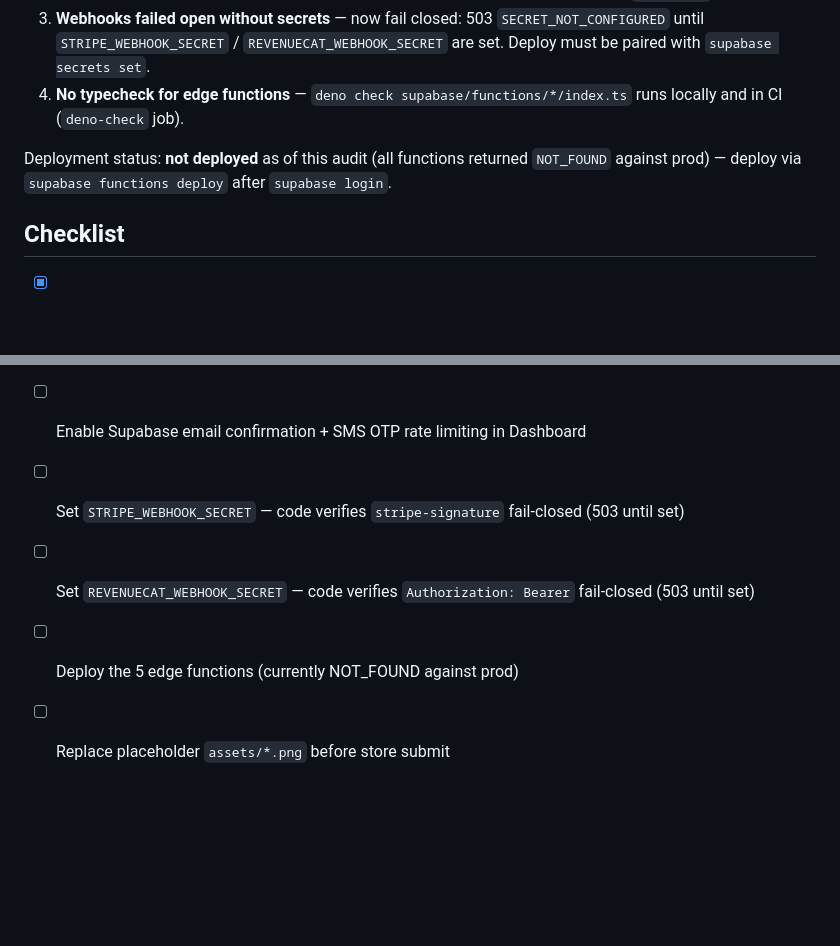
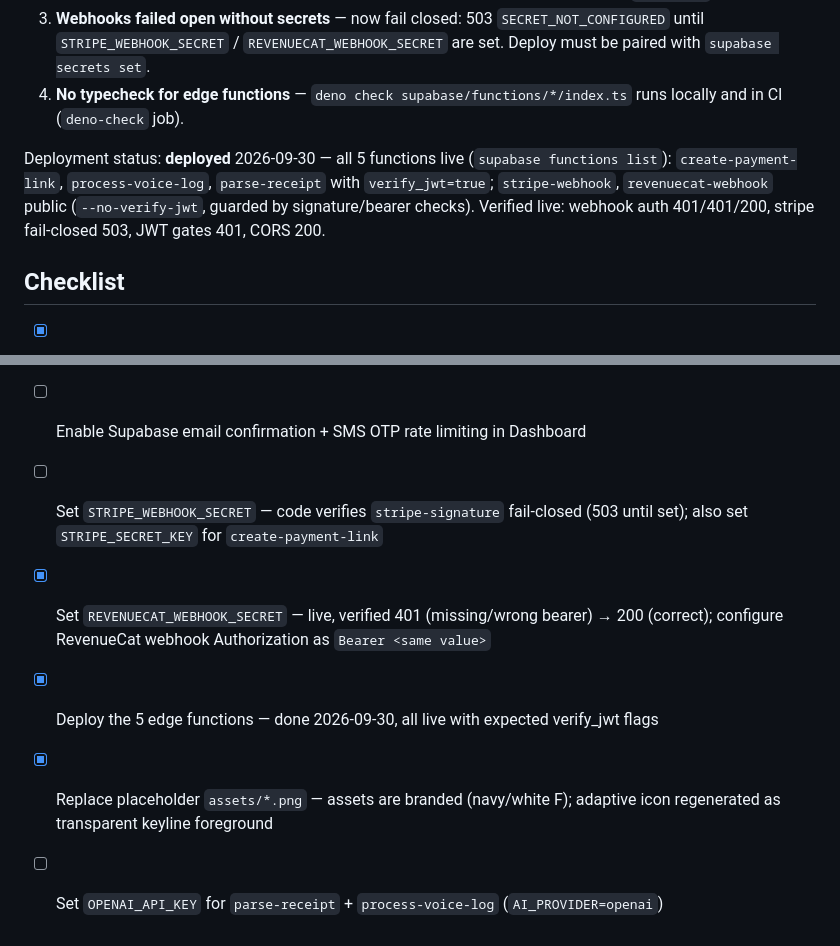
Before and after one commit to ausgreekdev-cpu/fieldops, a Markdown page: docs/SECURITY.md, 2 parts joined by grey strips. GitHub-like rendering; blank space fills up the shorter version.

Commit message:
docs(security): mark edge functions deployed + RevenueCat secret set
- deployment status: all 5 live 2026-09-30 with expected verify_jwt flags,
  live probes verified (webhook auth, fail-closed 503, JWT gates, CORS)
- checklist: REVENUECAT_WEBHOOK_SECRET + deploy done; assets branded;
  still pending: STRIPE_WEBHOOK_SECRET/STRIPE_SECRET_KEY, OPENAI_API_KEY,
  dashboard email confirmation

```diff
--- a/docs/SECURITY.md
+++ b/docs/SECURITY.md
@@ -29,13 +29,14 @@ Findings fixed in this audit:
 3. **Webhooks failed open without secrets** — now fail closed: 503 `SECRET_NOT_CONFIGURED` until `STRIPE_WEBHOOK_SECRET` / `REVENUECAT_WEBHOOK_SECRET` are set. Deploy must be paired with `supabase secrets set`.
 4. **No typecheck for edge functions** — `deno check supabase/functions/*/index.ts` runs locally and in CI (`deno-check` job).
 
-Deployment status: **not deployed** as of this audit (all functions returned `NOT_FOUND` against prod) — deploy via `supabase functions deploy` after `supabase login`.
+Deployment status: **deployed** 2026-09-30 — all 5 functions live (`supabase functions list`): `create-payment-link`, `process-voice-log`, `parse-receipt` with `verify_jwt=true`; `stripe-webhook`, `revenuecat-webhook` public (`--no-verify-jwt`, guarded by signature/bearer checks). Verified live: webhook auth 401/401/200, stripe fail-closed 503, JWT gates 401, CORS 200.
 
 ## Checklist
 - [x] Verified no secrets committed — `git log -S "sb_publishable"` + grep show only rotation warnings in docs, never the key; `.env`/`supabase/.env.local` gitignored with placeholders only
 - [x] ~~Rotate `sb_publishable_...`~~ — **not required.** Publishable keys are client-public by design (they ship in every app bundle and appear in every network request); chat exposure adds no capability beyond that. Rotation would break installed clients for no security gain. Keep publishable keys out of *server* contexts (service_role stays in Edge Functions only).
 - [ ] Enable Supabase email confirmation + SMS OTP rate limiting in Dashboard
-- [ ] Set `STRIPE_WEBHOOK_SECRET` — code verifies `stripe-signature` fail-closed (503 until set)
-- [ ] Set `REVENUECAT_WEBHOOK_SECRET` — code verifies `Authorization: Bearer` fail-closed (503 until set)
-- [ ] Deploy the 5 edge functions (currently NOT_FOUND against prod)
-- [ ] Replace placeholder `assets/*.png` before store submit
+- [ ] Set `STRIPE_WEBHOOK_SECRET` — code verifies `stripe-signature` fail-closed (503 until set); also set `STRIPE_SECRET_KEY` for `create-payment-link`
+- [x] Set `REVENUECAT_WEBHOOK_SECRET` — live, verified 401 (missing/wrong bearer) → 200 (correct); configure RevenueCat webhook Authorization as `Bearer <same value>`
+- [x] Deploy the 5 edge functions — done 2026-09-30, all live with expected verify_jwt flags
+- [x] Replace placeholder `assets/*.png` — assets are branded (navy/white F); adaptive icon regenerated as transparent keyline foreground
+- [ ] Set `OPENAI_API_KEY` for `parse-receipt` + `process-voice-log` (`AI_PROVIDER=openai`)
```
